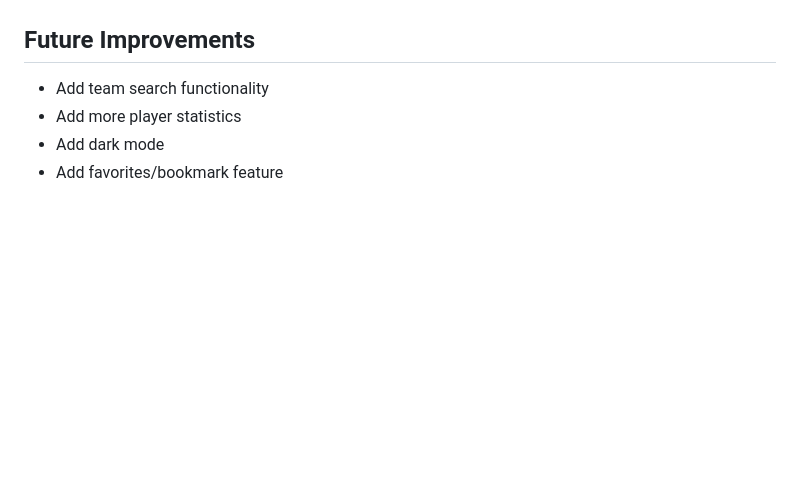
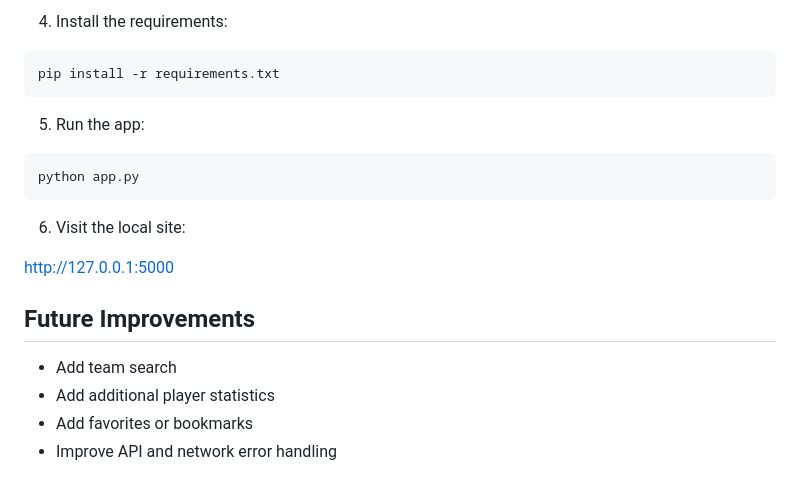
Before and after one commit to AnthonyGarcia07/Sports-Tracker-Web, a Markdown page: README.md, the part around one of its changes. Drawn GitHub-style; blank space fills up the shorter version.

````diff
--- a/README.md
+++ b/README.md
@@ -26,6 +63,22 @@ https://sports-tracker-web.onrender.com
+4. Install the requirements:
+
+```bash
+pip install -r requirements.txt
+```
+
+5. Run the app:
+
+```bash
+python app.py
+```
+
+6. Visit the local site:
+
+[http://127.0.0.1:5000](http://127.0.0.1:5000)
 
 ## Future Improvements
-- Add team search functionality
-- Add more player statistics
-- Add dark mode
-- Add favorites/bookmark feature
+
+- Add team search
+- Add additional player statistics
+- Add favorites or bookmarks
+- Improve API and network error handling
````
Also changed, not shown: other parts of README.md (+49 -12 lines), Screenshot/Sports Tracker Screenshot.png (added).
